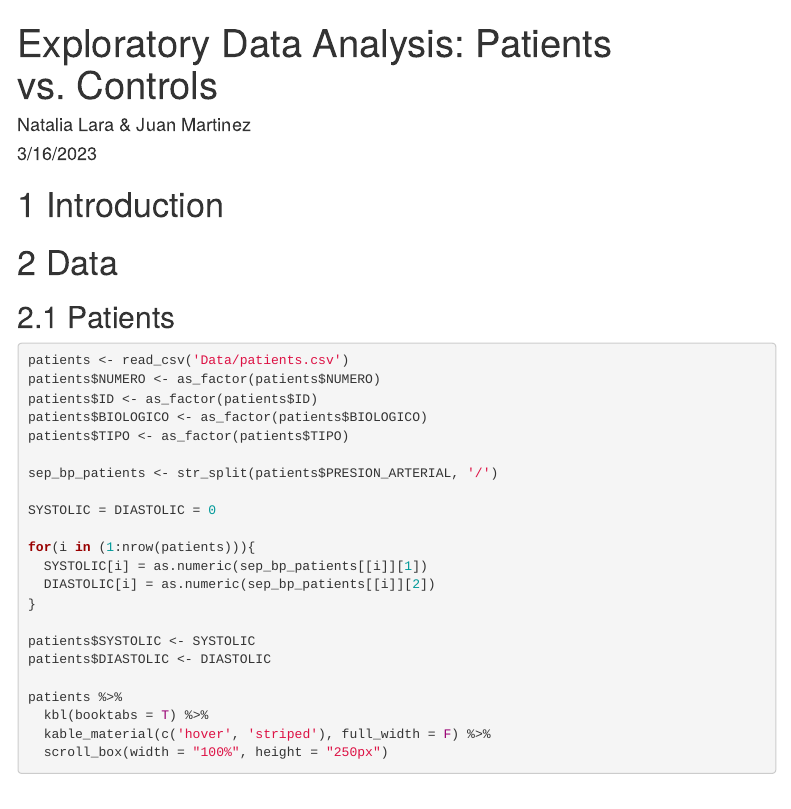
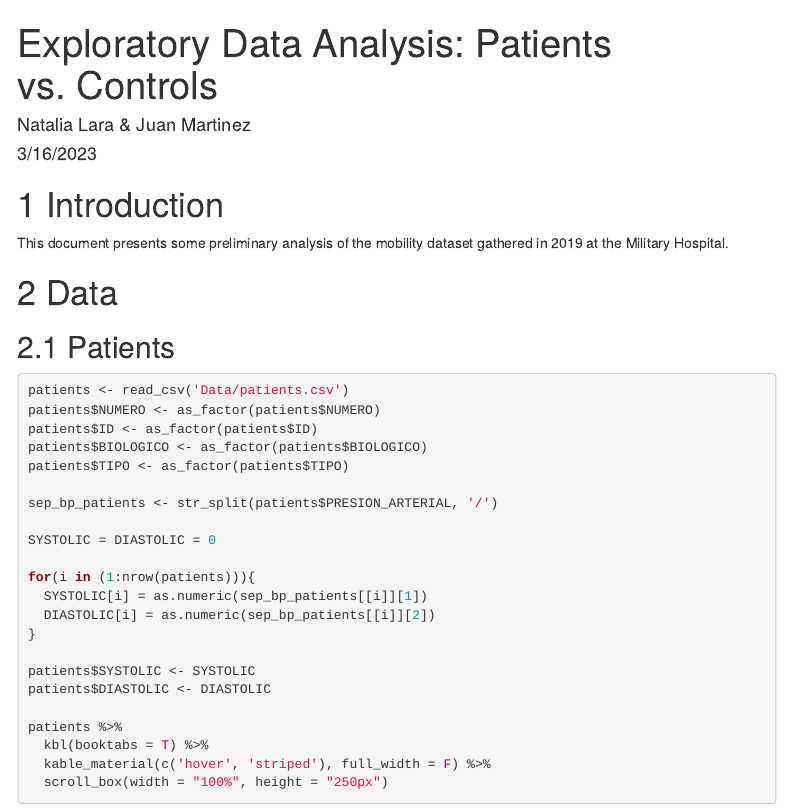
Before and after one commit to natalarah/bayes_cluster, an R Markdown document (Exporatory_Analysis.Rmd): the page in a window 1100 px wide, from its top. Rendered offline with R 4.5, knitr and Pandoc, with nearby package versions; menus at the side of the page are left out.

Commit message:
First line

```diff
--- a/Exporatory_Analysis.Rmd
+++ b/Exporatory_Analysis.Rmd
@@ -25,6 +25,7 @@ library(plotly)
 
 # Introduction
 
+This document presents some preliminary analysis of the mobility dataset gathered in 2019 at the Military Hospital.
 
 # Data
 
```
